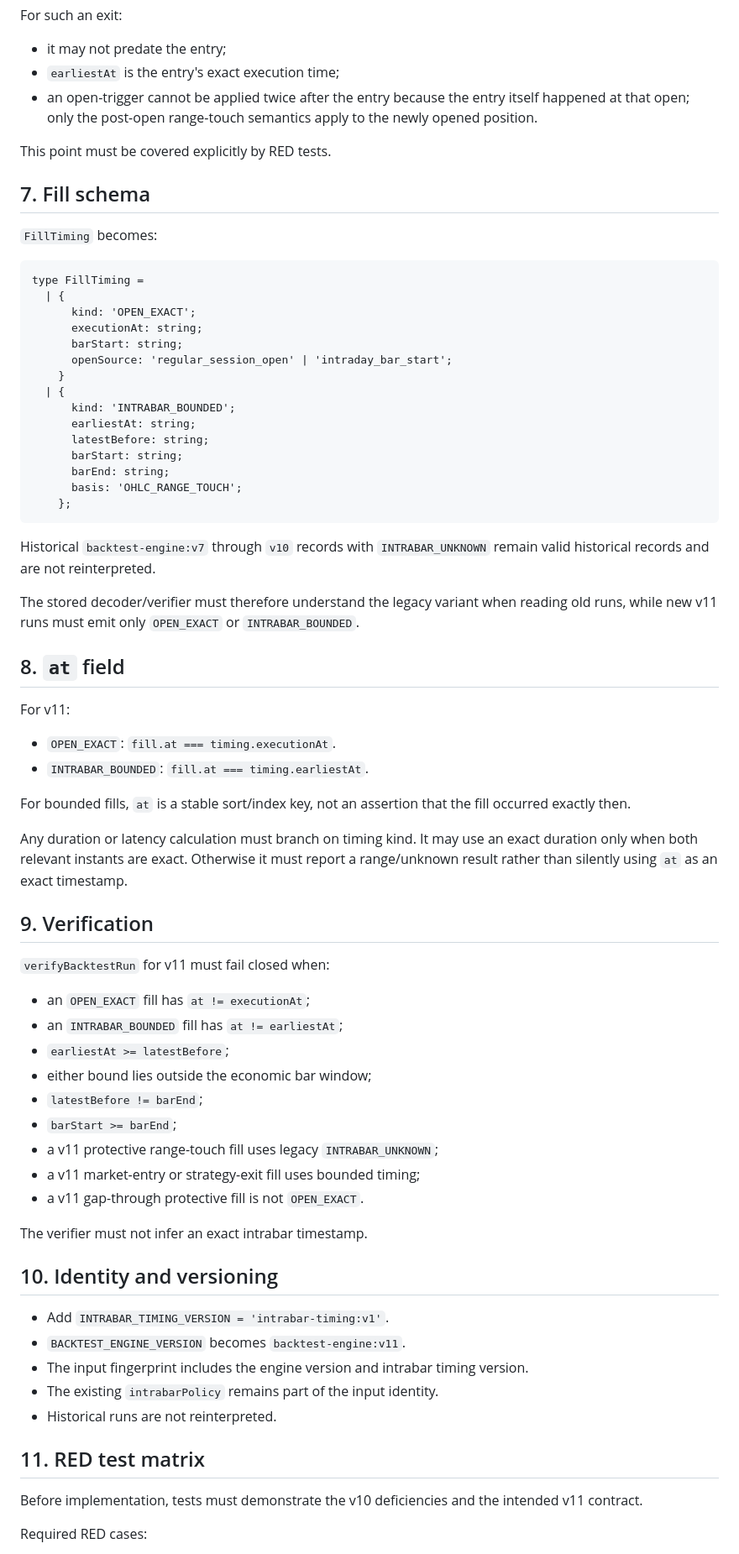
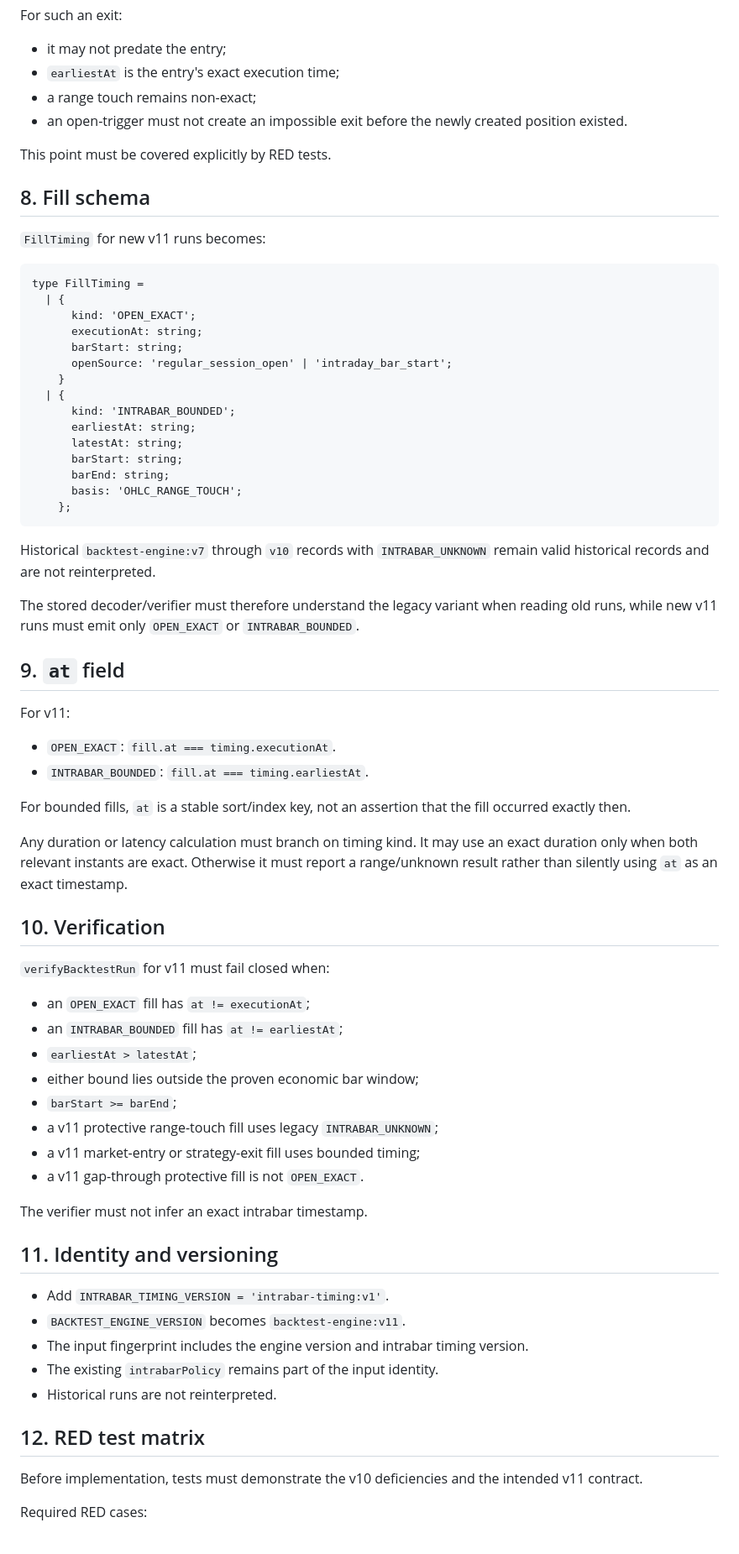
Before and after one commit to vorburgerlucp-svg/Trading, a Markdown page: docs/O6_INTRABAR_STOP_TIMING_V1.md, the part around one of its changes. Shown at 84% size. Drawn GitHub-style.

````diff
--- a/docs/O6_INTRABAR_STOP_TIMING_V1.md
+++ b/docs/O6_INTRABAR_STOP_TIMING_V1.md
@@ -112,13 +127,14 @@ Therefore a market entry at the executable open may be stopped or targeted later
 For such an exit:
 - it may not predate the entry;
 - `earliestAt` is the entry's exact execution time;
-- an open-trigger cannot be applied twice after the entry because the entry itself happened at that open; only the post-open range-touch semantics apply to the newly opened position.
+- a range touch remains non-exact;
+- an open-trigger must not create an impossible exit before the newly created position existed.
 
 This point must be covered explicitly by RED tests.
 
-## 7. Fill schema
+## 8. Fill schema
 
-`FillTiming` becomes:
+`FillTiming` for new v11 runs becomes:
 
 ```
 type FillTiming =
@@ -131,7 +147,7 @@ type FillTiming =
   | {
       kind: 'INTRABAR_BOUNDED';
       earliestAt: string;
-      latestBefore: string;
+      latestAt: string;
       barStart: string;
       barEnd: string;
       basis: 'OHLC_RANGE_TOUCH';
@@ -142,7 +158,7 @@ Historical `backtest-engine:v7` through `v10` records with `INTRABAR_UNKNOWN` re
 
 The stored decoder/verifier must therefore understand the legacy variant when reading old runs, while new v11 runs must emit only `OPEN_EXACT` or `INTRABAR_BOUNDED`.
 
-## 8. `at` field
+## 9. `at` field
 
 For v11:
 - `OPEN_EXACT`: `fill.at === timing.executionAt`.
@@ -152,15 +168,14 @@ For bounded fills, `at` is a stable sort/index key, not an assertion that the fi
 
 Any duration or latency calculation must branch on timing kind. It may use an exact duration only when both relevant instants are exact. Otherwise it must report a range/unknown result rather than silently using `at` as an exact timestamp.
 
-## 9. Verification
+## 10. Verification
 
 `verifyBacktestRun` for v11 must fail closed when:
 
 - an `OPEN_EXACT` fill has `at != executionAt`;
 - an `INTRABAR_BOUNDED` fill has `at != earliestAt`;
-- `earliestAt >= latestBefore`;
-- either bound lies outside the economic bar window;
-- `latestBefore != barEnd`;
+- `earliestAt > latestAt`;
+- either bound lies outside the proven economic bar window;
 - `barStart >= barEnd`;
 - a v11 protective range-touch fill uses legacy `INTRABAR_UNKNOWN`;
 - a v11 market-entry or strategy-exit fill uses bounded timing;
@@ -168,7 +183,7 @@ Any duration or latency calculation must branch on timing kind. It may use an ex
 
 The verifier must not infer an exact intrabar timestamp.
 
-## 10. Identity and versioning
+## 11. Identity and versioning
 
 - Add `INTRABAR_TIMING_VERSION = 'intrabar-timing:v1'`.
 - `BACKTEST_ENGINE_VERSION` becomes `backtest-engine:v11`.
@@ -176,7 +191,7 @@ The verifier must not infer an exact intrabar timestamp.
 - The existing `intrabarPolicy` remains part of the input identity.
 - Historical runs are not reinterpreted.
 
-## 11. RED test matrix
+## 12. RED test matrix
 
 Before implementation, tests must demonstrate the v10 deficiencies and the intended v11 contract.
 
````
Also changed, not shown: other parts of docs/O6_INTRABAR_STOP_TIMING_V1.md (+43 -28 lines).
